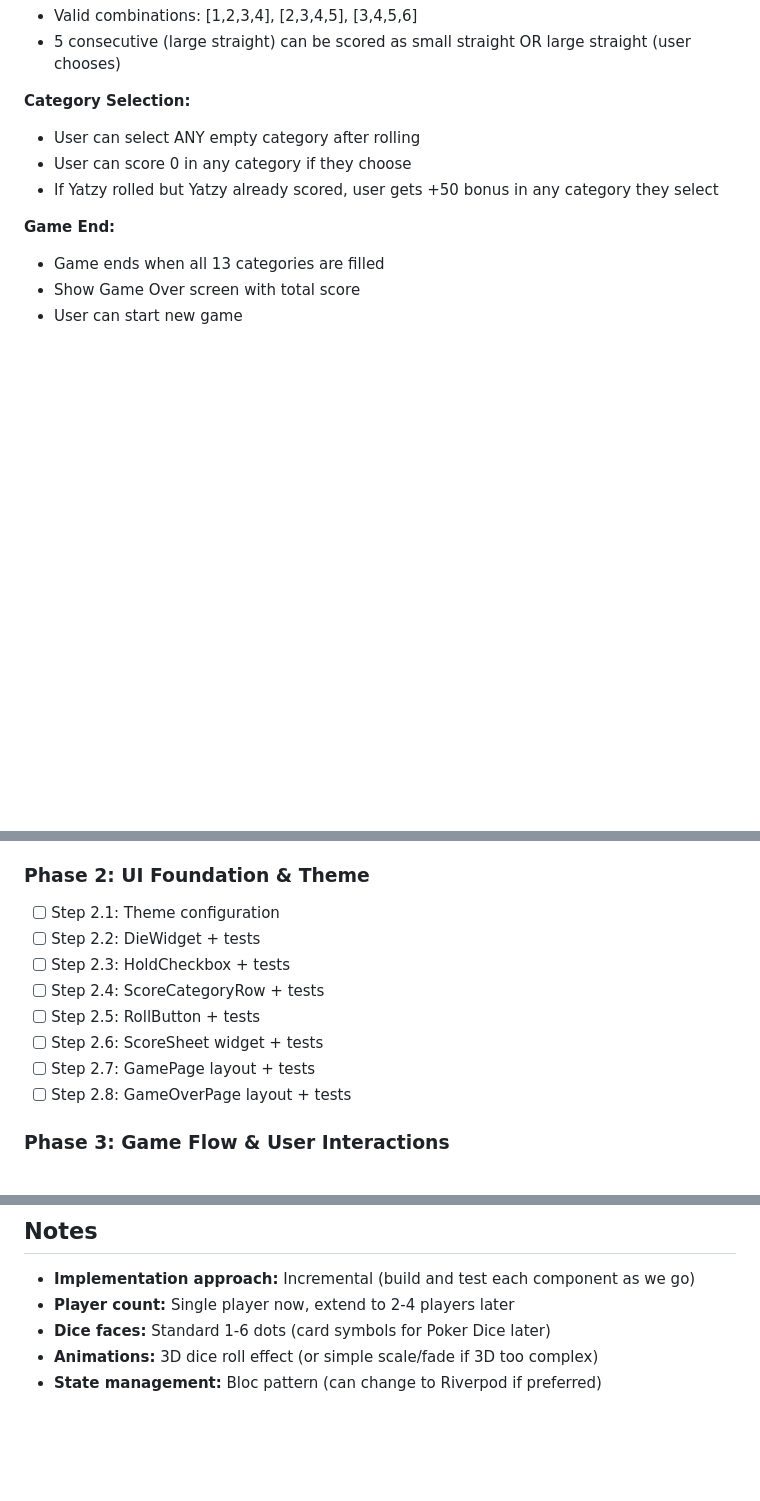
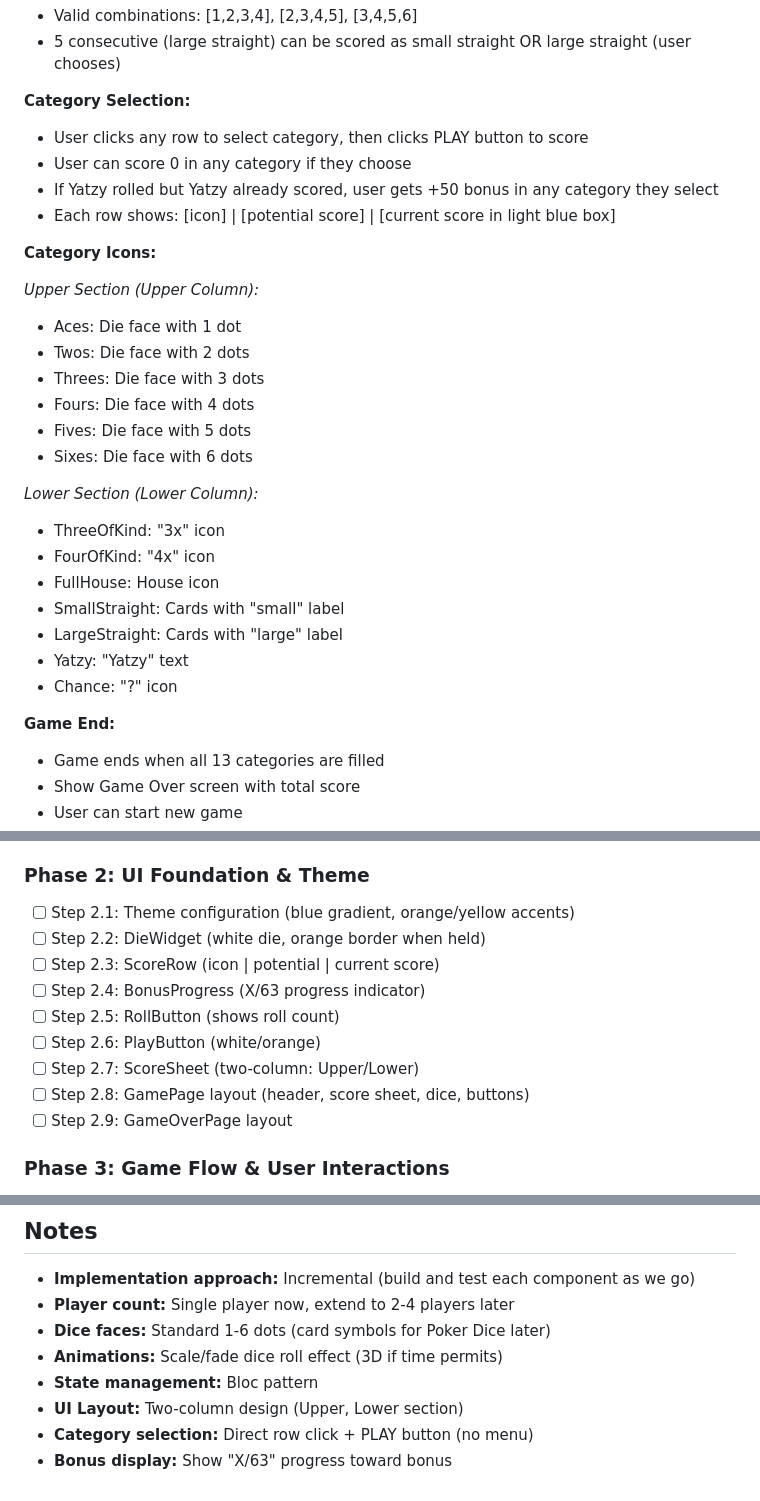
Before and after one commit to carlosroman/poker-dice-app, a Markdown page: PLAN.md, 3 parts joined by grey strips. GitHub-like rendering; blank space fills up the shorter version.

```diff
--- a/PLAN.md
+++ b/PLAN.md
@@ -47,9 +49,29 @@ This document outlines the implementation plan for a **Yatzy dice game** built w
 - 5 consecutive (large straight) can be scored as small straight OR large straight (user chooses)
 
 **Category Selection:**
-- User can select ANY empty category after rolling
+- User clicks any row to select category, then clicks PLAY button to score
 - User can score 0 in any category if they choose
 - If Yatzy rolled but Yatzy already scored, user gets +50 bonus in any category they select
+- Each row shows: [icon] | [potential score] | [current score in light blue box]
+
+**Category Icons:**
+
+*Upper Section (Upper Column):*
+- Aces: Die face with 1 dot
+- Twos: Die face with 2 dots
+- Threes: Die face with 3 dots
+- Fours: Die face with 4 dots
+- Fives: Die face with 5 dots
+- Sixes: Die face with 6 dots
+
+*Lower Section (Lower Column):*
+- ThreeOfKind: "3x" icon
+- FourOfKind: "4x" icon
+- FullHouse: House icon
+- SmallStraight: Cards with "small" label
+- LargeStraight: Cards with "large" label
+- Yatzy: "Yatzy" text
+- Chance: "?" icon
 
 **Game End:**
 - Game ends when all 13 categories are filled
@@ -485,14 +526,15 @@ Types: `feat`, `fix`, `refactor`, `docs`, `style`, `test`, `chore`
 - [ ] Step 1.6: GameState class + tests
 
 ### Phase 2: UI Foundation & Theme
-- [ ] Step 2.1: Theme configuration
-- [ ] Step 2.2: DieWidget + tests
-- [ ] Step 2.3: HoldCheckbox + tests
-- [ ] Step 2.4: ScoreCategoryRow + tests
-- [ ] Step 2.5: RollButton + tests
-- [ ] Step 2.6: ScoreSheet widget + tests
-- [ ] Step 2.7: GamePage layout + tests
-- [ ] Step 2.8: GameOverPage layout + tests
+- [ ] Step 2.1: Theme configuration (blue gradient, orange/yellow accents)
+- [ ] Step 2.2: DieWidget (white die, orange border when held)
+- [ ] Step 2.3: ScoreRow (icon | potential | current score)
+- [ ] Step 2.4: BonusProgress (X/63 progress indicator)
+- [ ] Step 2.5: RollButton (shows roll count)
+- [ ] Step 2.6: PlayButton (white/orange)
+- [ ] Step 2.7: ScoreSheet (two-column: Upper/Lower)
+- [ ] Step 2.8: GamePage layout (header, score sheet, dice, buttons)
+- [ ] Step 2.9: GameOverPage layout
 
 ### Phase 3: Game Flow & User Interactions
 - [ ] Step 3.1: GameBloc + tests
@@ -522,5 +564,8 @@ Types: `feat`, `fix`, `refactor`, `docs`, `style`, `test`, `chore`
 - **Implementation approach:** Incremental (build and test each component as we go)
 - **Player count:** Single player now, extend to 2-4 players later
 - **Dice faces:** Standard 1-6 dots (card symbols for Poker Dice later)
-- **Animations:** 3D dice roll effect (or simple scale/fade if 3D too complex)
-- **State management:** Bloc pattern (can change to Riverpod if preferred)
+- **Animations:** Scale/fade dice roll effect (3D if time permits)
+- **State management:** Bloc pattern
+- **UI Layout:** Two-column design (Upper, Lower section)
+- **Category selection:** Direct row click + PLAY button (no menu)
+- **Bonus display:** Show "X/63" progress toward bonus
```
Also changed, not shown: other parts of PLAN.md (+53 -32 lines).
